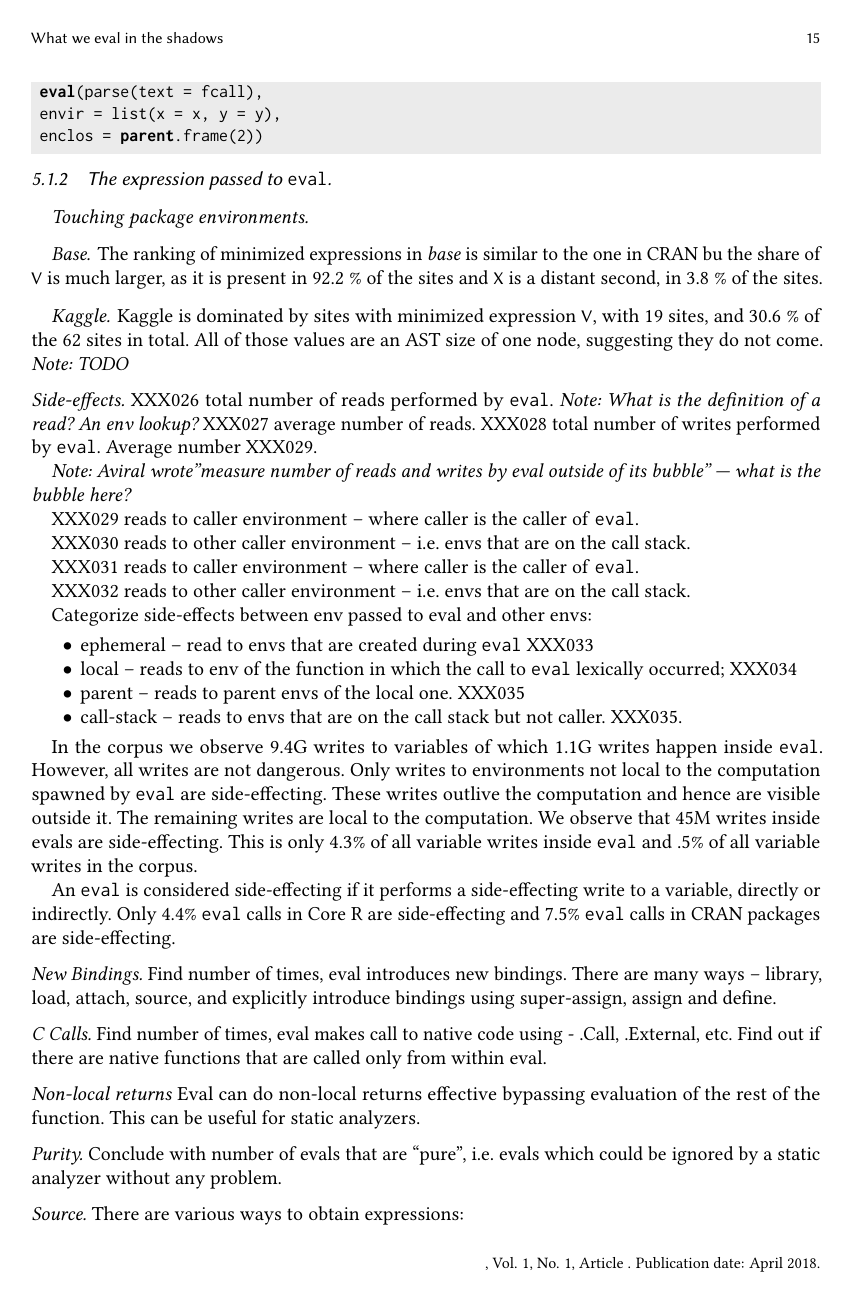
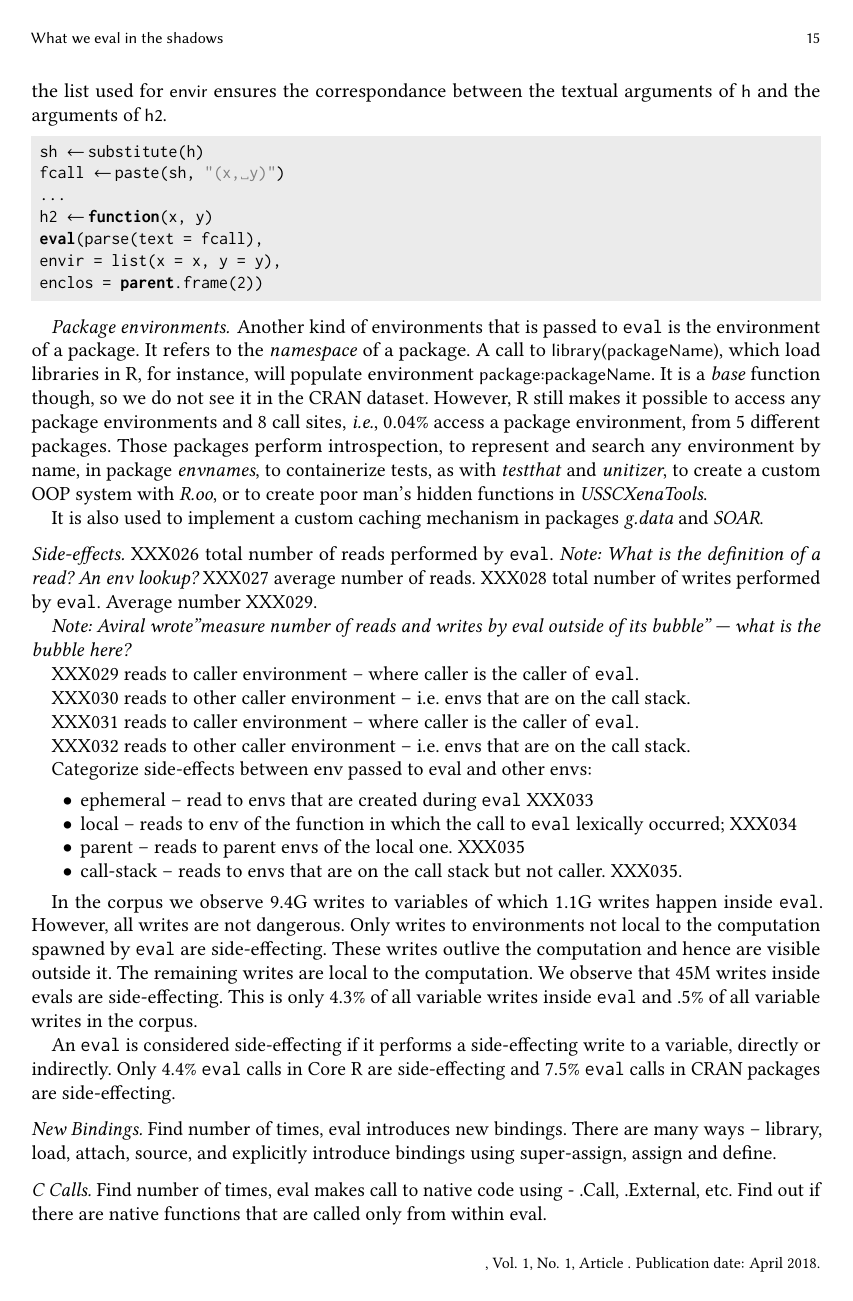
Before and after one commit to aviralg/revalstudy, a LaTeX paper (paper/main.tex): page 15 of 20. Compiled offline with pdfLaTeX.

Commit message:
Environments

```diff
--- a/paper/main.tex
+++ b/paper/main.tex
@@ -951,22 +949,24 @@ of \c{h} and the arguments of \c{h2}.
  enclos = parent.frame(2))
 \end{lstlisting}
 
-\subsubsection{The expression passed to \eval.}
-\paragraph{Touching package environments.}
+\paragraph{Package environments.} Another kind of environments that is passed to \eval is the environment of a package.
+ It refers to the \emph{namespace} of a package. A call to
+ \c{library(packageName)}, which load libraries in R, for instance, will populate
+ environment \c{package:packageName}. It is a \emph{base} function though, so we
+ do not see it in the CRAN dataset. However, R still makes it possible to access
+ any package environments and \packageNbPackageEnvSites call sites, \ie
+ \packagePackageEnvSitePercent access a package environment, from
+ \packageNbPackageEnvPackages different packages. Those packages perform
+ introspection, to represent and search any environment by name, in package
+ \emph{envnames}, to containerize tests, as with \emph{testthat} and
+ \emph{unitizer}, to create a custom OOP system with \emph{R.oo}, or to create
+ poor man's hidden functions in \emph{USSCXenaTools}.
+
+ It is also used to implement a custom caching mechanism in packages
+ \emph{g.data} and \emph{SOAR}.
 
 
-\paragraph{Base}
-The ranking of minimized expressions in \emph{base} is similar to the one in
-CRAN bu the share of \c{V} is much larger, as it is present in
-\baseMinimizedpropsitesa\% of the sites and \c{X} is a distant second, in
-\baseMinimizedpropsitesb\% of the sites.
 
-\paragraph{Kaggle}
-Kaggle is dominated by sites with minimized expression \c{V}, with
-\kaggleMinimizedcallsitesa sites, and \kaggleMinimizedpropsitesa\% of the
-\kaggleNbCallSites sites in total. All of those values are an AST size of one
-node, suggesting they do not come. \NOTE{TODO}
-%TODO: all the src ref here seem to be incorrect and not from kaggle.
 
 
 \mypara{Side-effects.} XXX026 total number of reads performed by
```
Also changed, not shown: paper/main.tex (28 more changed lines).
